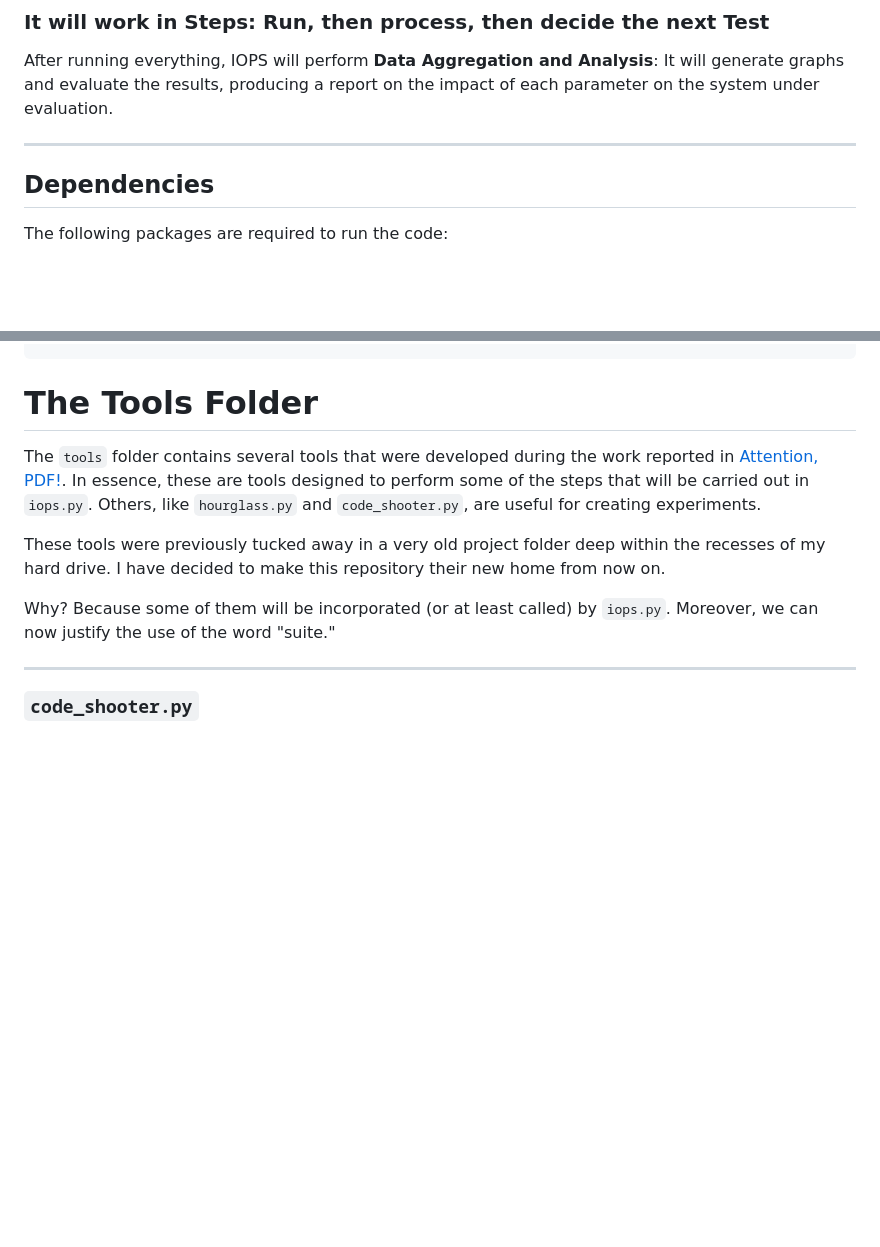
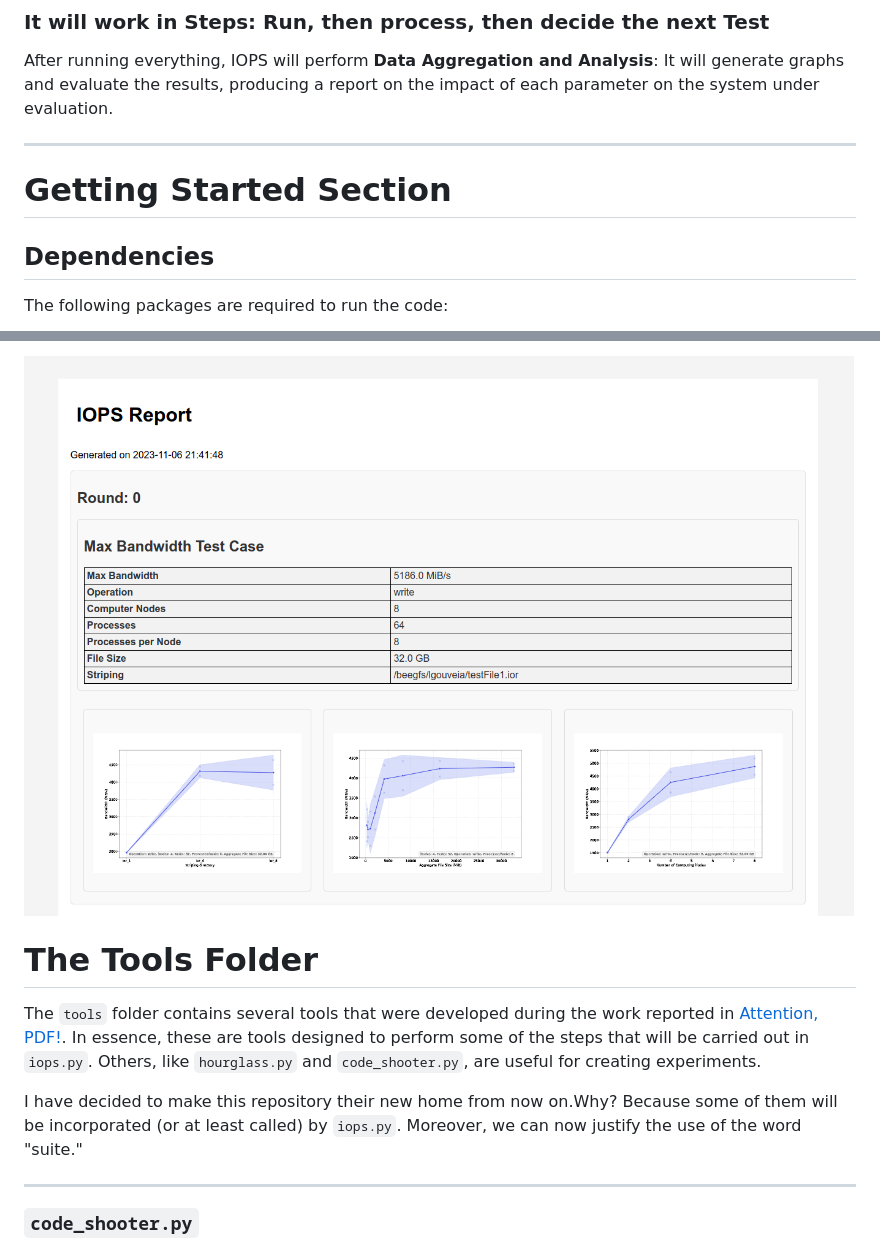
Before and after one commit to luanteylo/iops, a Markdown page: README.md, 2 parts joined by grey strips. Rendered like a GitHub page; pictures changed too: .images/iops_report.png (added); blank space fills up the shorter version.

```diff
--- a/README.md
+++ b/README.md
@@ -88,10 +91,9 @@ Tests need to be repeated temporally and spatially to minimize the effects of co
 After running everything, IOPS will perform **Data Aggregation and Analysis**: It will generate graphs and evaluate the results, producing a report on the impact of each parameter on the system under evaluation.
 
 
+---
 
-
-
----
+# Getting Started Section
 
 ## Dependencies
 
@@ -187,11 +217,10 @@ Ready to Go!
+![IOPS Report](.images/iops_report.png)
 
 # The Tools Folder
 
 The `tools` folder contains several tools that were developed during the work reported in [Attention, PDF!](https://inria.hal.science/hal-03753813/). In essence, these are tools designed to perform some of the steps that will be carried out in `iops.py`. Others, like `hourglass.py` and `code_shooter.py`, are useful for creating experiments.
 
-These tools were previously tucked away in a very old project folder deep within the recesses of my hard drive. I have decided to make this repository their new home from now on.
-
-Why? Because some of them will be incorporated (or at least called) by `iops.py`. Moreover, we can now justify the use of the word "suite."
+I have decided to make this repository their new home from now on.Why? Because some of them will be incorporated (or at least called) by `iops.py`. Moreover, we can now justify the use of the word "suite."
 
 ---
 
```
Also changed, not shown: other parts of README.md (+40 -9 lines), 1 other file.
